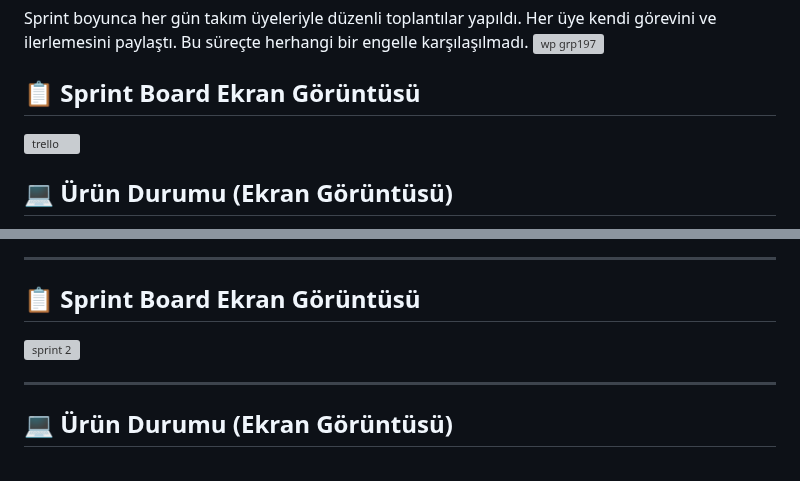
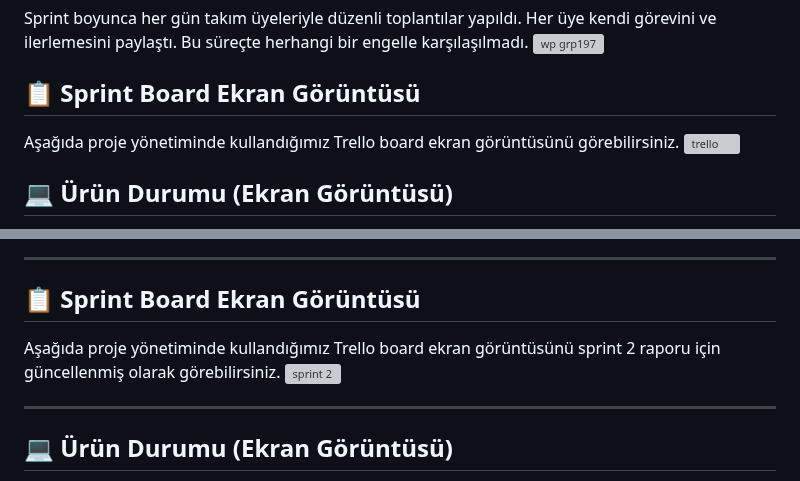
Before and after one commit to Melihylc/TAKIM-197, a Markdown page: README.md, 2 parts joined by grey strips. GitHub-like rendering; grey boxes are pictures that could not be loaded.

```diff
--- a/README.md
+++ b/README.md
@@ -58,6 +58,7 @@ Sprint boyunca her gün takım üyeleriyle düzenli toplantılar yapıldı. Her
 
 
 ## 📋 Sprint Board Ekran Görüntüsü
+Aşağıda proje yönetiminde kullandığımız Trello board ekran görüntüsünü görebilirsiniz.
 ![trello](https://github.com/user-attachments/assets/5ae5251e-4152-4815-aba5-f171d6077ed3)
 
 
@@ -135,6 +136,7 @@ Sprint boyunca her gün düzenli olarak takım içi toplantılar gerçekleştiri
 ---
 
 ## 📋 Sprint Board Ekran Görüntüsü
+Aşağıda proje yönetiminde kullandığımız Trello board ekran görüntüsünü sprint 2 raporu için güncellenmiş olarak görebilirsiniz.
 <img width="1298" height="854" alt="sprint 2" src="https://github.com/user-attachments/assets/3a59f88b-4a24-4d84-af0c-eb6d778daa14" />
 
 ---
```
